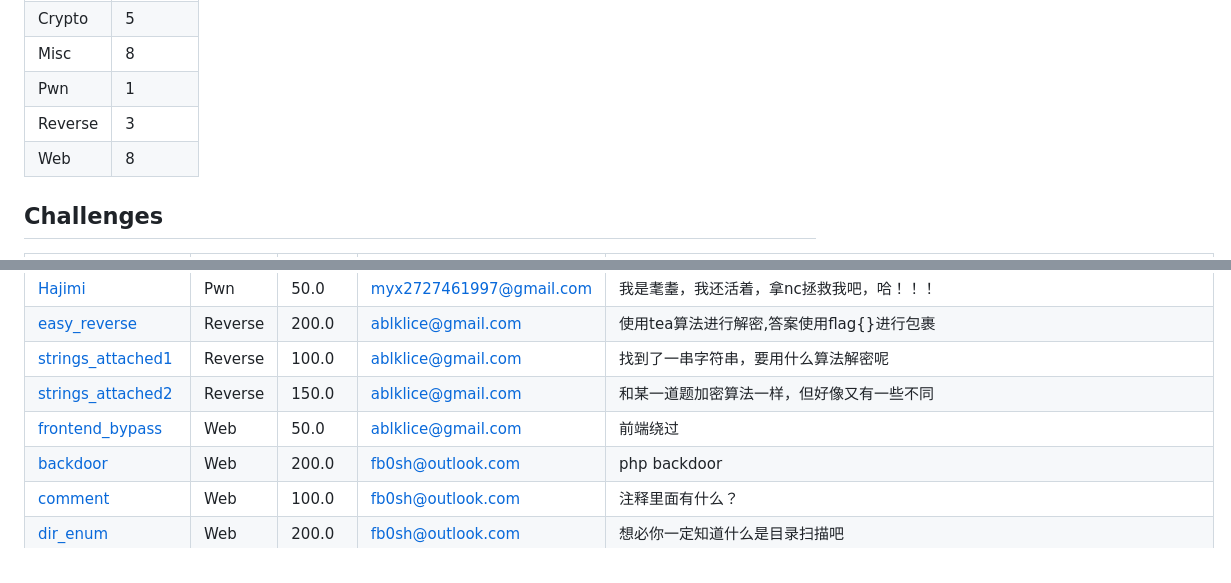
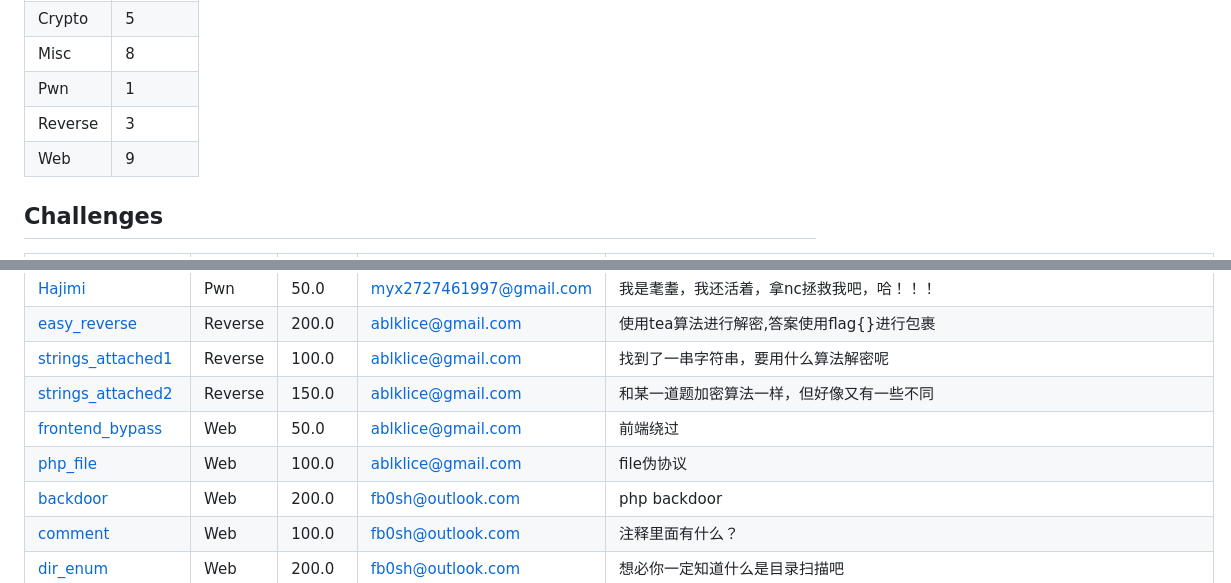
Before and after one commit to FloatCTF/challenges-202510-freshcup, a Markdown page: README.md, 2 parts joined by grey strips. GitHub-like rendering.

```diff
--- a/README.md
+++ b/README.md
@@ -10,7 +10,7 @@
 | Misc | 8 |
 | Pwn | 1 |
 | Reverse | 3 |
-| Web | 8 |
+| Web | 9 |
 ## Challenges
 | 题目名称 | 分类 | 分值 | 作者 | 描述 |
 |---------|------|------|------|------|
@@ -33,6 +33,7 @@
 | [strings_attached1](Reverse/strings_attached1/meta.toml) | Reverse | 100.0 | ablklice@gmail.com | 找到了一串字符串，要用什么算法解密呢 |
 | [strings_attached2](Reverse/strings_attached2/meta.toml) | Reverse | 150.0 | ablklice@gmail.com | 和某一道题加密算法一样，但好像又有一些不同 |
 | [frontend_bypass](Web/frontend_bypass/meta.toml) | Web | 50.0 | ablklice@gmail.com | 前端绕过 |
+| [php_file](Web/php_file/meta.toml) | Web | 100.0 | ablklice@gmail.com | file伪协议 |
 | [backdoor](Web/backdoor/meta.toml) | Web | 200.0 | fb0sh@outlook.com | php backdoor |
 | [comment](Web/comment/meta.toml) | Web | 100.0 | fb0sh@outlook.com | 注释里面有什么？ |
 | [dir_enum](Web/dir_enum/meta.toml) | Web | 200.0 | fb0sh@outlook.com | 想必你一定知道什么是目录扫描吧 |
```
Also changed, not shown: challenges.md (+2 -1 lines).
